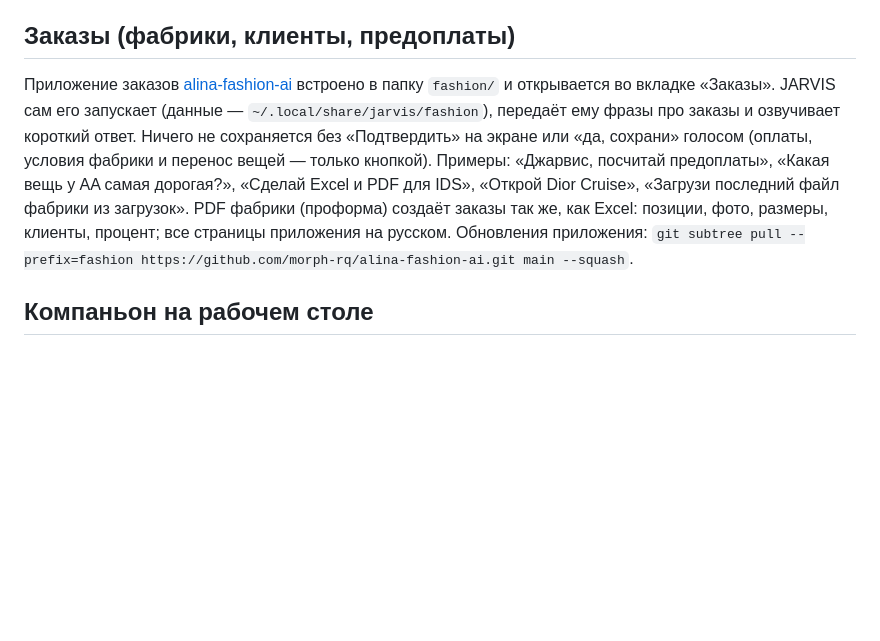
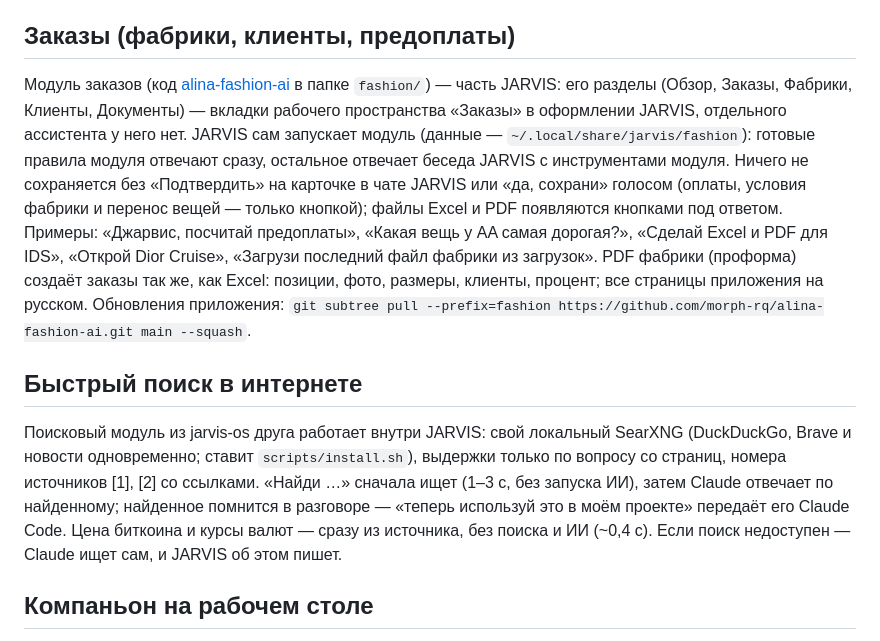
Before and after one commit to ZORQEX/Jarvis_Os, a Markdown page: README.md, the part around the change. Rendered like a GitHub page; blank space fills up the shorter version.

Commit message:
README: the orders module as part of JARVIS; the fast search
Co-Authored-By: Claude Opus 5.5 <noreply@anthropic.com>

```diff
--- a/README.md
+++ b/README.md
@@ -52,13 +52,23 @@ scripts/omarchy-integrate.sh remove   # убрать интеграцию
 
 ## Заказы (фабрики, клиенты, предоплаты)
 
-Приложение заказов [alina-fashion-ai](https://github.com/morph-rq/alina-fashion-ai) встроено в папку `fashion/` и
-открывается во вкладке «Заказы». JARVIS сам его запускает (данные — `~/.local/share/jarvis/fashion`), передаёт ему
-фразы про заказы и озвучивает короткий ответ. Ничего не сохраняется без «Подтвердить» на экране или «да, сохрани»
-голосом (оплаты, условия фабрики и перенос вещей — только кнопкой). Примеры: «Джарвис, посчитай предоплаты»,
+Модуль заказов (код [alina-fashion-ai](https://github.com/morph-rq/alina-fashion-ai) в папке `fashion/`) — часть
+JARVIS: его разделы (Обзор, Заказы, Фабрики, Клиенты, Документы) — вкладки рабочего пространства «Заказы» в оформлении
+JARVIS, отдельного ассистента у него нет. JARVIS сам запускает модуль (данные — `~/.local/share/jarvis/fashion`):
+готовые правила модуля отвечают сразу, остальное отвечает беседа JARVIS с инструментами модуля. Ничего не сохраняется
+без «Подтвердить» на карточке в чате JARVIS или «да, сохрани» голосом (оплаты, условия фабрики и перенос вещей —
+только кнопкой); файлы Excel и PDF появляются кнопками под ответом. Примеры: «Джарвис, посчитай предоплаты»,
 «Какая вещь у AA самая дорогая?», «Сделай Excel и PDF для IDS», «Открой Dior Cruise», «Загрузи последний файл фабрики
 из загрузок». PDF фабрики (проформа) создаёт заказы так же, как Excel: позиции, фото, размеры, клиенты, процент;
 все страницы приложения на русском. Обновления приложения: `git subtree pull --prefix=fashion https://github.com/morph-rq/alina-fashion-ai.git main --squash`.
+
+## Быстрый поиск в интернете
+
+Поисковый модуль из jarvis-os друга работает внутри JARVIS: свой локальный SearXNG (DuckDuckGo, Brave и новости
+одновременно; ставит `scripts/install.sh`), выдержки только по вопросу со страниц, номера источников [1], [2] со
+ссылками. «Найди …» сначала ищет (1–3 с, без запуска ИИ), затем Claude отвечает по найденному; найденное помнится в
+разговоре — «теперь используй это в моём проекте» передаёт его Claude Code. Цена биткоина и курсы валют — сразу из
+источника, без поиска и ИИ (~0,4 с). Если поиск недоступен — Claude ищет сам, и JARVIS об этом пишет.
 
 ## Компаньон на рабочем столе
 
```
